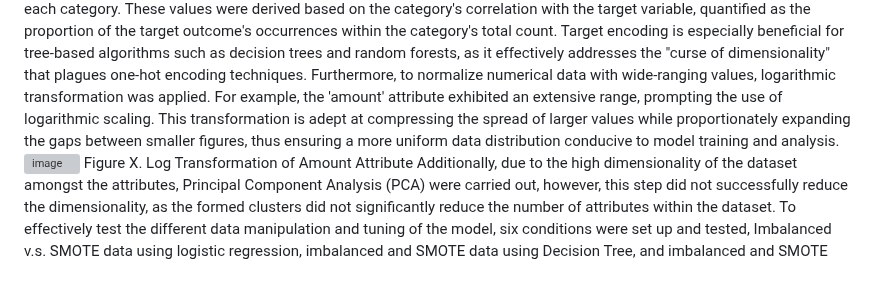
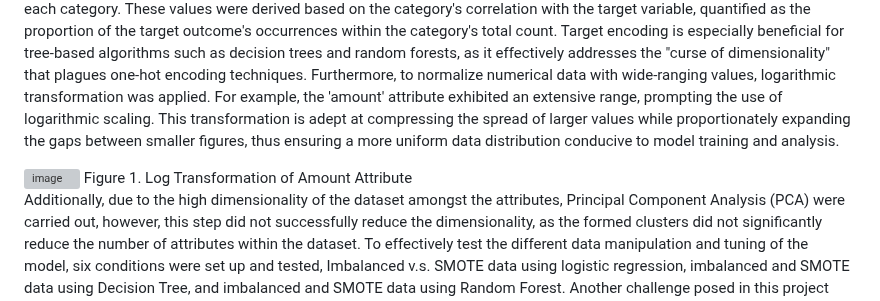
Before and after one commit to mhgarrett/Meichan-Huang-SU-Applied-Data-Science-Portfolio-Project-Milestone-, a Markdown page: Project 5: Credit Card Fraud Detection/README.md, the part around one of its changes. Rendered like a GitHub page; blank space fills up the shorter version; grey boxes are pictures that could not be loaded.

```diff
--- a/Project 5: Credit Card Fraud Detection/README.md
+++ b/Project 5: Credit Card Fraud Detection/README.md
@@ -4,8 +4,10 @@ For the final project, I chose to work independently with a large Kaggle dataset
 One of the paramount challenges encountered in this project was data preparation, a task that provided significant learning opportunities. The dataset mirrored the real-world imbalance between fraud and non-fraud classes. To address this, two data conditions were scrutinized: the original dataset with its inherent class imbalances and a version processed using the Synthetic Minority Over-sampling Technique (SMOTE). SMOTE, an approach that generates synthetic instances instead of merely duplicating the minority class, was instrumental in forging a more balanced dataset. This technique functions by creating synthetic examples through interpolation between a minority class observation and its nearest neighbors, thereby achieving a more equitable distribution of non-fraudulent and fraudulent cases for training purposes. Utilizing the SMOTE function led to a recalibrated dataset comprising 30,024 non-fraud and 22,518 fraud cases, effectively poised for algorithmic analysis. These two conditions were tested subsequently with all three algorisms.
 To further optimize the performance of machine learning models in the face of numerous categorical variables and substantial variance across numerical data scales, a rigorous standardization process was undertaken. This involved normalizing the numeric data ranges and converting categorical data into a uniform format. A pivotal data transformation strategy I utilized was target encoding. This method proved invaluable for managing the high dimensionality of certain categorical variables by assigning new values to each category. These values were derived based on the category's correlation with the target variable, quantified as the proportion of the target outcome's occurrences within the category's total count. Target encoding is especially beneficial for tree-based algorithms such as decision trees and random forests, as it effectively addresses the "curse of dimensionality" that plagues one-hot encoding techniques.
 Furthermore, to normalize numerical data with wide-ranging values, logarithmic transformation was applied. For example, the 'amount' attribute exhibited an extensive range, prompting the use of logarithmic scaling. This transformation is adept at compressing the spread of larger values while proportionately expanding the gaps between smaller figures, thus ensuring a more uniform data distribution conducive to model training and analysis.
+
 <img width="213" alt="image" src="https://github.com/mhgarrett/Meichan-Huang-SU-Applied-Data-Science-Portfolio-Project-Milestone-/assets/94016314/2130cd8f-0f51-4944-81c7-e76cd13f7557">
-Figure X. Log Transformation of Amount Attribute
+Figure 1. Log Transformation of Amount Attribute
+
 Additionally, due to the high dimensionality of the dataset amongst the attributes, Principal Component Analysis (PCA) were carried out, however, this step did not successfully reduce the dimensionality, as the formed clusters did not significantly reduce the number of attributes within the dataset.
 To effectively test the different data manipulation and tuning of the model, six conditions were set up and tested, Imbalanced v.s. SMOTE data using logistic regression, imbalanced and SMOTE data using Decision Tree, and imbalanced and SMOTE data using Random Forest.  Another challenge posed in this project was, considering the dataset's characteristics, standard metrics such as accuracy may not be sufficient for model evaluation. Therefore, alternative metrics, including precision (also known as specificity), recall (also known as sensitivity), F1 scores, and the Area Under the Receiver Operating Characteristic Curve (AUC), were employed to provide a more comprehensive assessment of model performance.
 
```
Also changed, not shown: other parts of Project 5: Credit Card Fraud Detection/README.md (+4 -0 lines).
